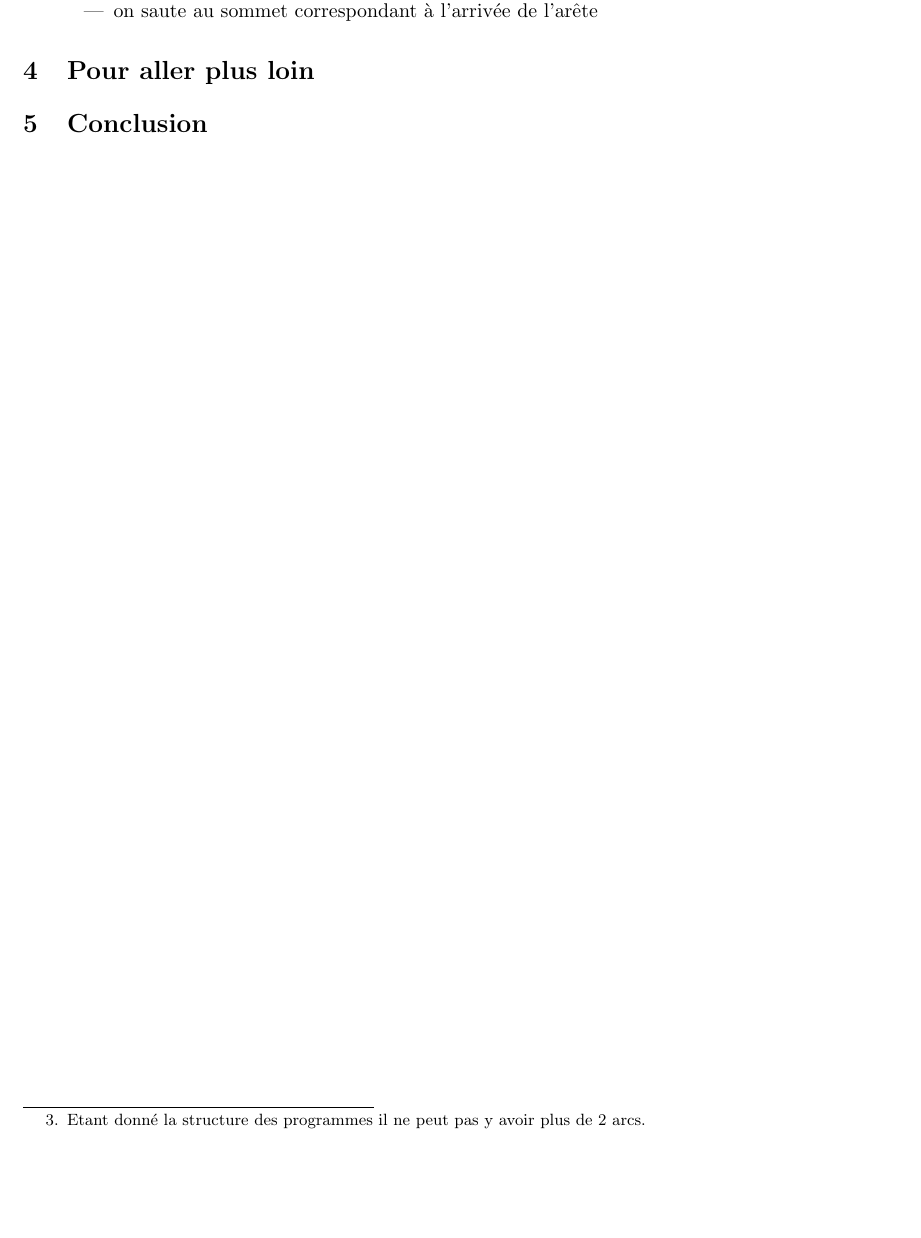
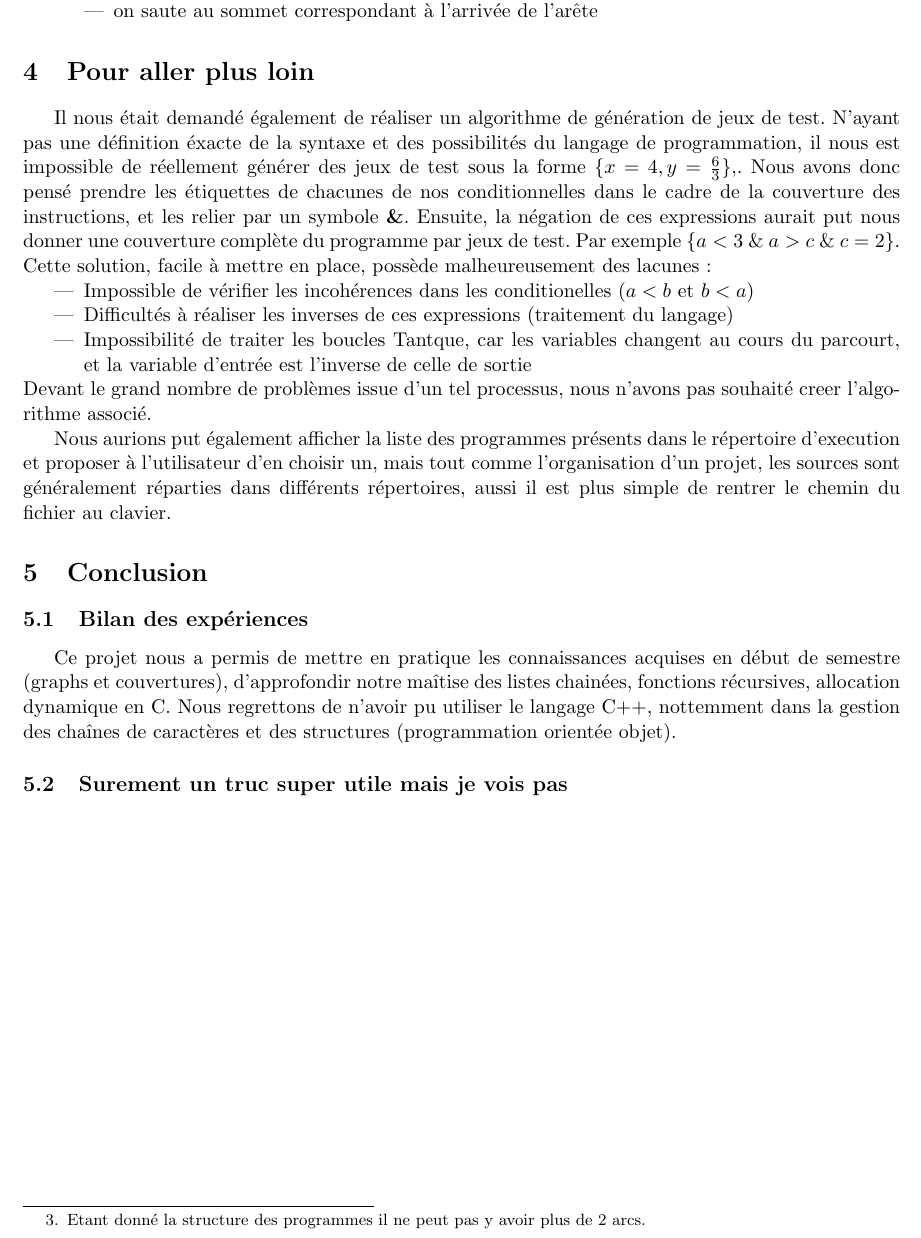
Before and after one commit to cocoto/projet-test-1-mths, a LaTeX document (rapport.tex): part of page 5 of 5, cut so that both start at the same text, the shorter picture padded with empty space. Compiled offline with pdfLaTeX.

Commit message:
Version quentin

```diff
--- a/rapport.tex
+++ b/rapport.tex
@@ -135,6 +135,17 @@ if(fichier==NULL)
 			\end{itemize}
 		\end{itemize}
 	\section{Pour aller plus loin}
+	Il nous était demandé également de réaliser un algorithme de génération de jeux de test. N'ayant pas une définition éxacte de la syntaxe et des possibilités du langage de programmation, il nous est impossible de réellement générer des jeux de test sous la forme $\{x=4,y=\frac{6}{3}\}, $. Nous avons donc pensé prendre les étiquettes de chacunes de nos conditionnelles dans le cadre de la couverture des instructions, et les relier par un symbole \textbf{\&}. Ensuite, la négation de ces expressions aurait put nous donner une couverture complète du programme par jeux de test. Par exemple $\{a<3\ \&\ a>c\ \&\ c=2\}$. Cette solution, facile à mettre en place, possède malheureusement des lacunes :
+	\begin{itemize}
+	\item Impossible de vérifier les incohérences dans les conditionelles ($a<b$ et $b<a$)
+	\item Difficultés à réaliser les inverses de ces expressions (traitement du langage)
+	\item Impossibilité de traiter les boucles Tantque, car les variables changent au cours du parcourt, et la variable d'entrée est l'inverse de celle de sortie
+	\end{itemize}
+	Devant le grand nombre de problèmes issue d'un tel processus, nous n'avons pas souhaité creer l'algorithme associé.
+
+	Nous aurions put également afficher la liste des programmes présents dans le répertoire d'execution et proposer à l'utilisateur d'en choisir un, mais tout comme l'organisation d'un projet, les sources sont généralement réparties dans différents répertoires, aussi il est plus simple de rentrer le chemin du fichier au clavier.
 	\section{Conclusion}
-
+	\subsection{Bilan des expériences}
+		Ce projet nous a permis de mettre en pratique les connaissances acquises en début de semestre (graphs et couvertures), d'approfondir notre maîtise des listes chainées, fonctions récursives, allocation dynamique en C. Nous regrettons de n'avoir pu utiliser le langage C++, nottemment dans la gestion des chaînes de caractères et des structures (programmation orientée objet).
+	 \subsection{Surement un truc super utile mais je vois pas}
 \end{document}
```
Also changed, not shown: dessin.pdf, rapport.tex (6 more changed lines).
